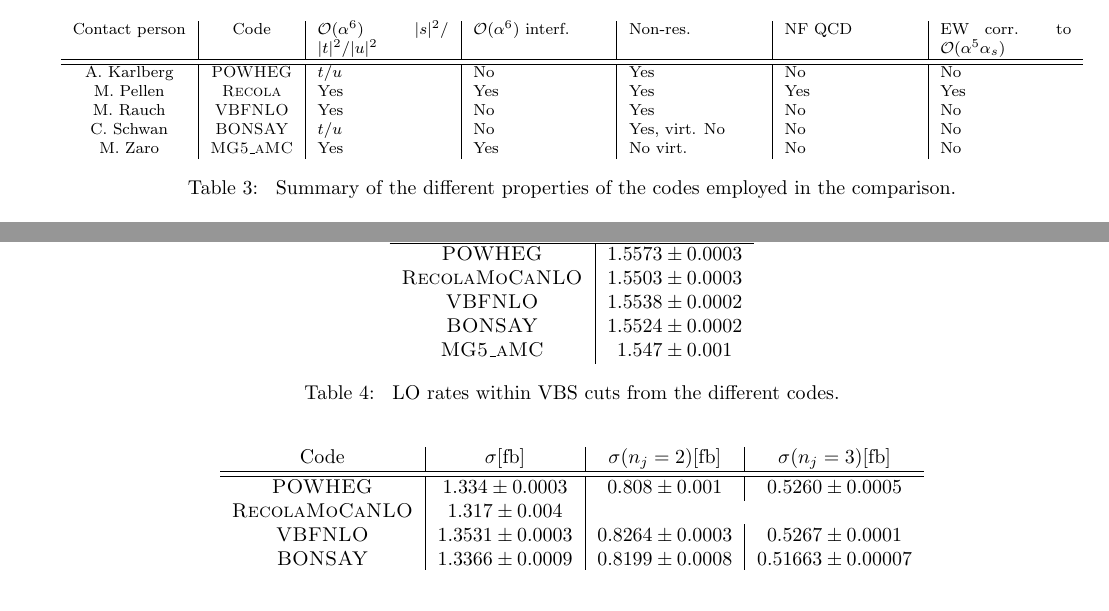
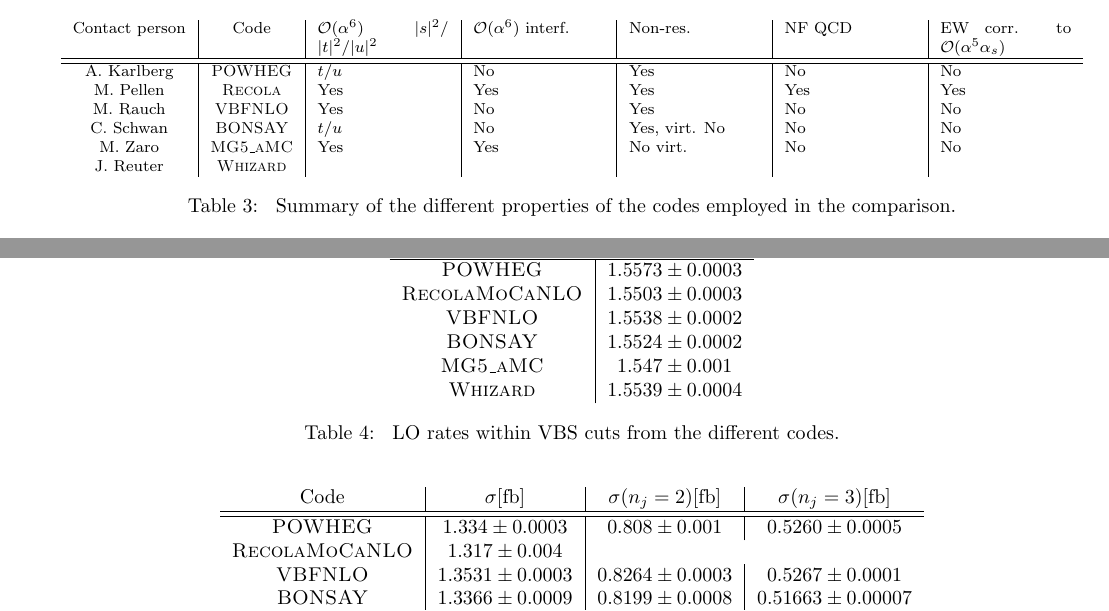
Before and after one commit to govoni/Split17Review, a LaTeX document (review.tex, which reads WG1.tex): two parts of pages 4 and 5 of 12, joined at a grey line, cut so that both start at the same text, the shorter picture padded with empty space. Compiled offline with pdfLaTeX.

Commit message:
added Whizard references

```diff
--- a/WG1.tex
+++ b/WG1.tex
@@ -175,7 +176,8 @@ Tab.~\ref{tab:wg1_codes} we report on the details of the various codes. In parti
         M. Pellen    &  {\sc Recola}  &  Yes  &  Yes  &  Yes  &  Yes  &  Yes  \\
         M. Rauch     &  {\sc VBFNLO}  &  Yes  &  No  &  Yes  &  No  &  No  \\
         C. Schwan    &  {\sc BONSAY}  &  $t/u$  &  No  &  Yes, virt. No  &  No  &  No  \\
-        M. Zaro      &  {\sc MG5\_aMC}  &  Yes  &  Yes  &  No virt.  &  No  &  No
+        M. Zaro      &  {\sc MG5\_aMC}  &  Yes  &  Yes  &  No virt.  &  No  &  No \\
+        J. Reuter    &  {\sc Whizard}  &    &    &    &    &
     \end{tabularx}
     \caption{\label{tab:wg1_codes} Summary of the different properties of the codes employed in the comparison.}
 \end{table}
@@ -246,7 +248,8 @@ that within VBS cuts contributions from $s-$channel diagrams as well as from non
         {\sc Recola}\+{\sc MoCaNLO}  &  $1.5503 \pm 0.0003$ \\
         {\sc VBFNLO}  &  $1.5538 \pm 0.0002$ \\
         {\sc BONSAY}  &  $1.5524 \pm 0.0002$ \\
-        {\sc MG5\_aMC}&  $1.547 \pm 0.001$
+        {\sc MG5\_aMC}&  $1.547 \pm 0.001$  \\
+        {\sc Whizard}&  $ 1.5539 \pm 0.0004 $
     \end{tabular}
     \caption{\label{tab:wg1_LOrates} LO rates within VBS cuts from the different codes.}
 \end{table}
```
Also changed, not shown: WG1.tex (3 more changed lines).
